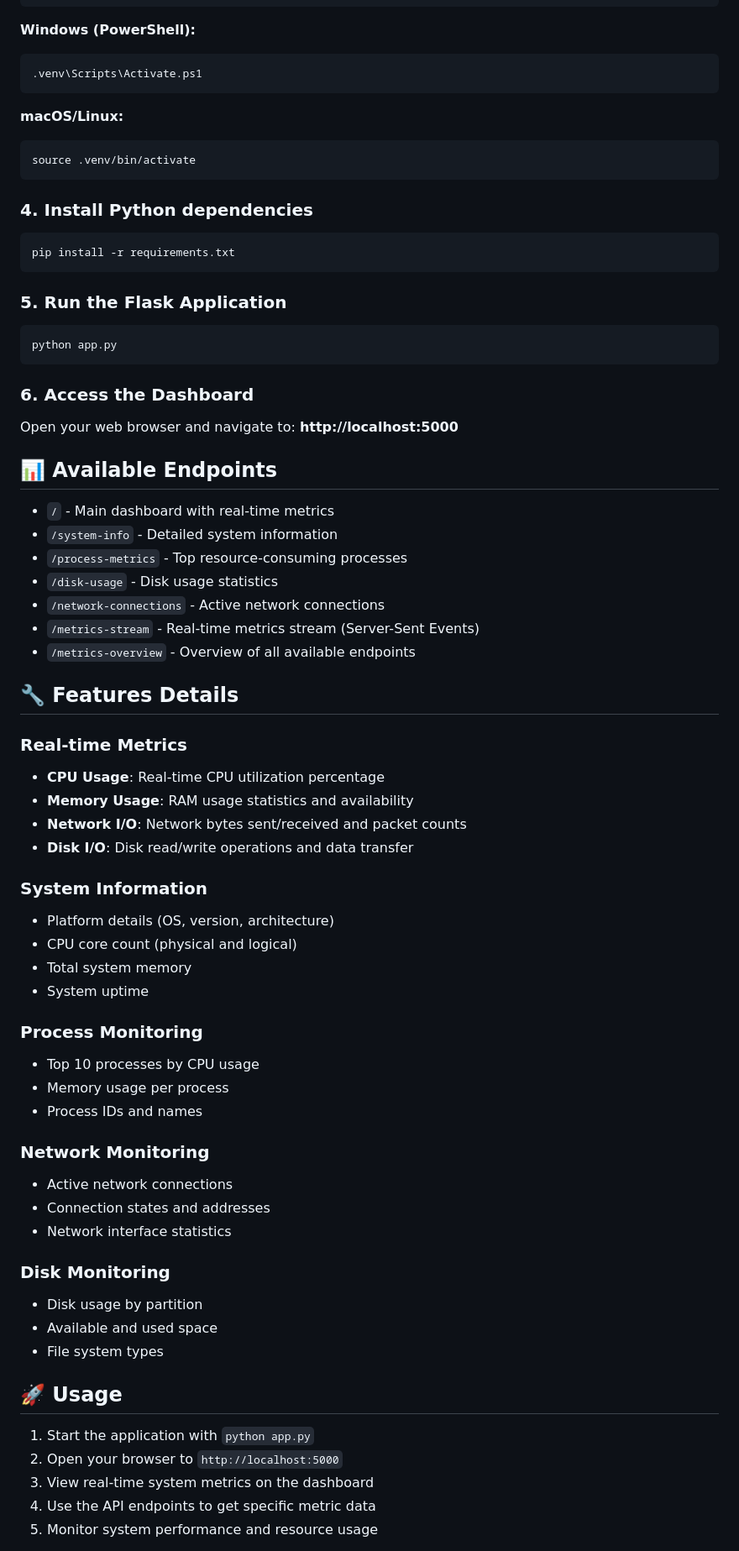
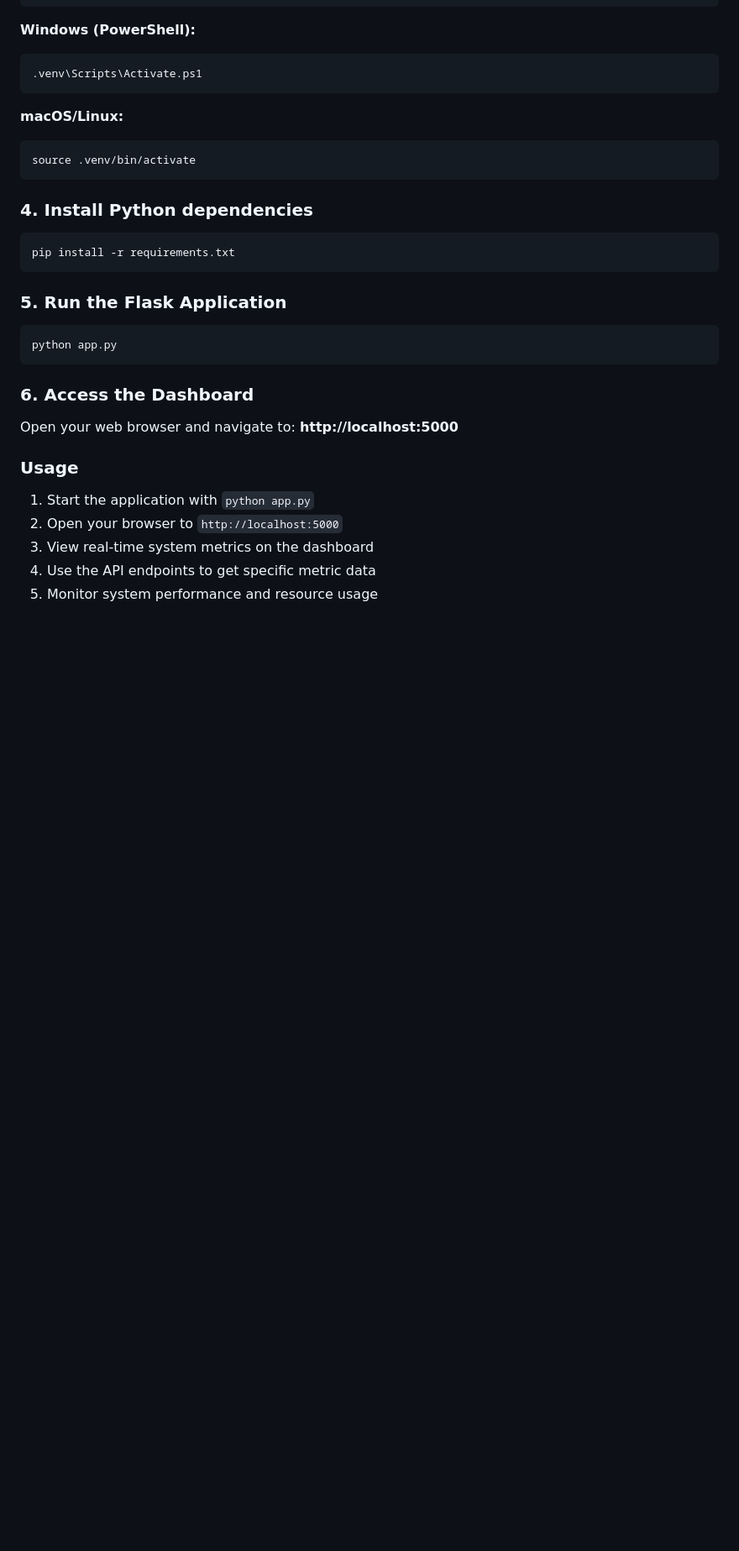
Before and after one commit to jacedeno/PC-System-Observability-Dashboard-Flask, a Markdown page: README.md, the part around one of its changes. Shown at 84% size. GitHub-like rendering; blank space fills up the shorter version.

```diff
--- a/README.md
+++ b/README.md
@@ -73,46 +137,7 @@ python app.py
 
 Open your web browser and navigate to: **http://localhost:5000**
 
-## 📊 Available Endpoints
-
-- `/` - Main dashboard with real-time metrics
-- `/system-info` - Detailed system information
-- `/process-metrics` - Top resource-consuming processes
-- `/disk-usage` - Disk usage statistics
-- `/network-connections` - Active network connections
-- `/metrics-stream` - Real-time metrics stream (Server-Sent Events)
-- `/metrics-overview` - Overview of all available endpoints
-
-## 🔧 Features Details
-
-### Real-time Metrics
-- **CPU Usage**: Real-time CPU utilization percentage
-- **Memory Usage**: RAM usage statistics and availability
-- **Network I/O**: Network bytes sent/received and packet counts
-- **Disk I/O**: Disk read/write operations and data transfer
-
-### System Information
-- Platform details (OS, version, architecture)
-- CPU core count (physical and logical)
-- Total system memory
-- System uptime
-
-### Process Monitoring
-- Top 10 processes by CPU usage
-- Memory usage per process
-- Process IDs and names
-
-### Network Monitoring
-- Active network connections
-- Connection states and addresses
-- Network interface statistics
-
-### Disk Monitoring
-- Disk usage by partition
-- Available and used space
-- File system types
-
-## 🚀 Usage
+### Usage
 
 1. Start the application with `python app.py`
 2. Open your browser to `http://localhost:5000`
```
Also changed, not shown: other parts of README.md (+89 -17 lines).
